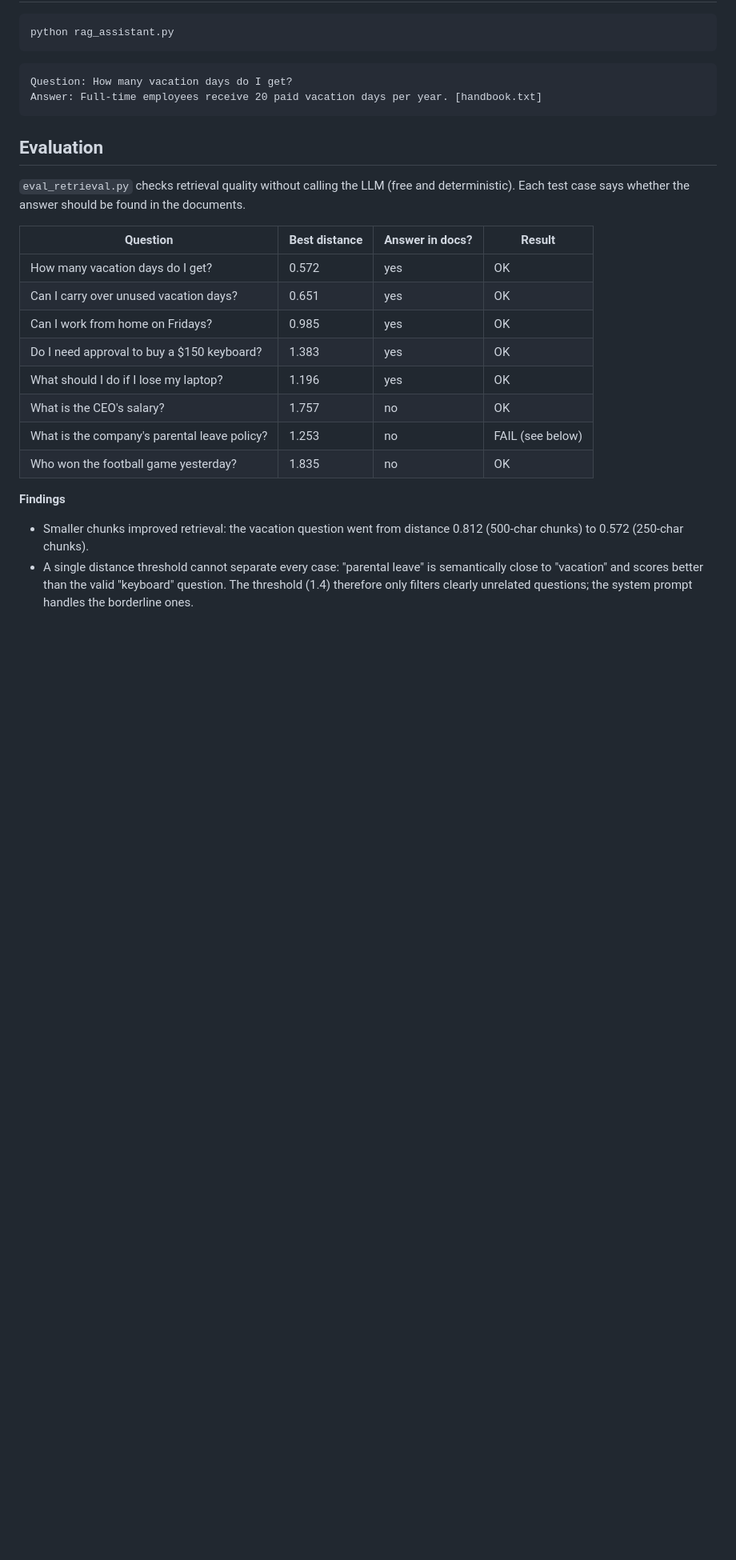
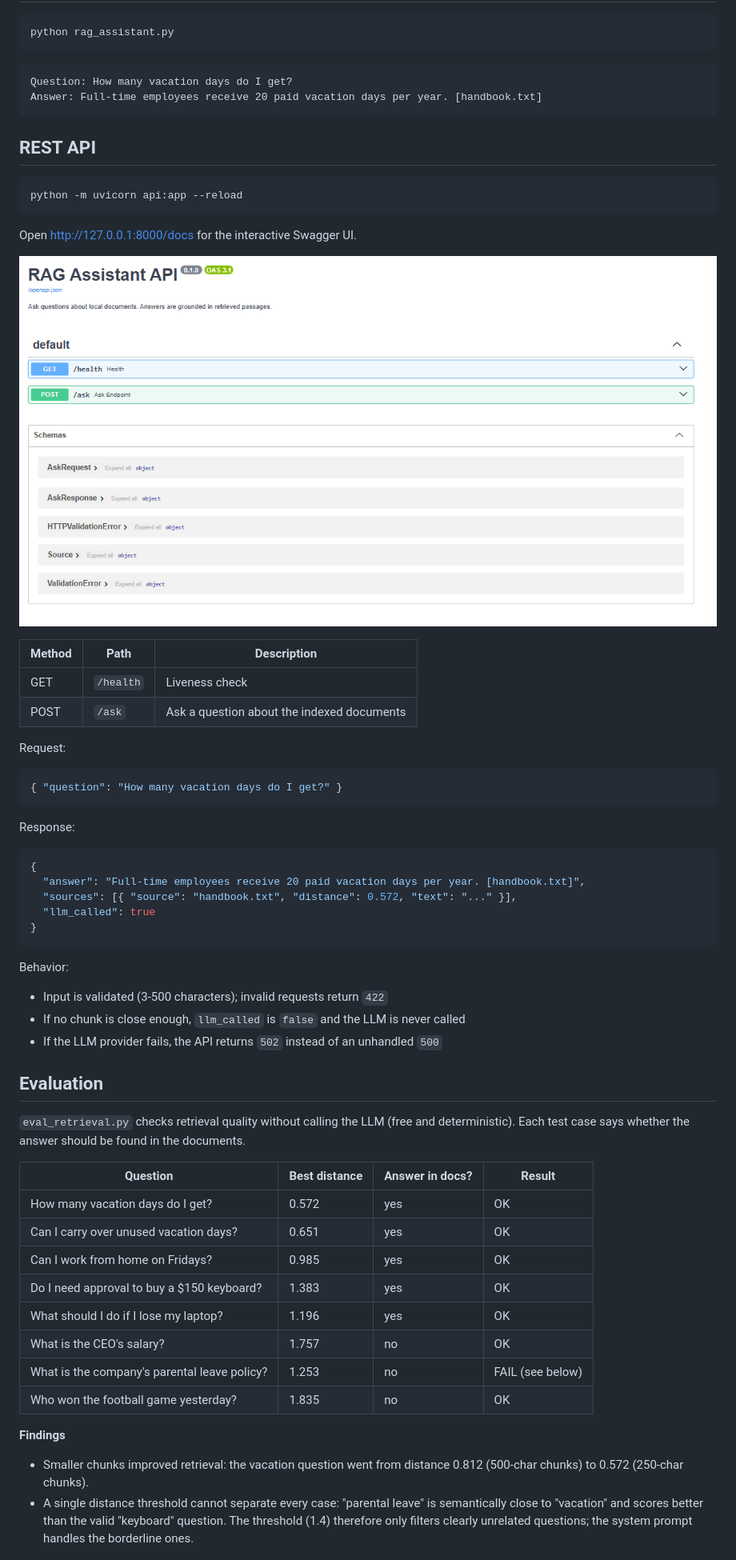
Before and after one commit to pavelsilinskiiwork/rag-assistant, a Markdown page: README.md, the part around one of its changes. Shown at 80% size. Rendered like a GitHub page; pictures changed too: assets/swagger.png (added); blank space fills up the shorter version.

Commit message:
Document REST API in README

````diff
--- a/README.md
+++ b/README.md
@@ -43,21 +43,58 @@ Question: How many vacation days do I get?
 Answer: Full-time employees receive 20 paid vacation days per year. [handbook.txt]
 ```
 
+## REST API
+
+```bash
+python -m uvicorn api:app --reload
+```
+
+Open http://127.0.0.1:8000/docs for the interactive Swagger UI.
+
+![Swagger UI](assets/swagger.png)
+
+| Method | Path      | Description                                |
+| ------ | --------- | ------------------------------------------ |
+| GET    | `/health` | Liveness check                             |
+| POST   | `/ask`    | Ask a question about the indexed documents |
+
+Request:
+
+```json
+{ "question": "How many vacation days do I get?" }
+```
+
+Response:
+
+```json
+{
+  "answer": "Full-time employees receive 20 paid vacation days per year. [handbook.txt]",
+  "sources": [{ "source": "handbook.txt", "distance": 0.572, "text": "..." }],
+  "llm_called": true
+}
+```
+
+Behavior:
+
+- Input is validated (3-500 characters); invalid requests return `422`
+- If no chunk is close enough, `llm_called` is `false` and the LLM is never called
+- If the LLM provider fails, the API returns `502` instead of an unhandled `500`
+
 ## Evaluation
 
 `eval_retrieval.py` checks retrieval quality without calling the LLM (free and deterministic).
 Each test case says whether the answer should be found in the documents.
 
-| Question | Best distance | Answer in docs? | Result |
-|---|---|---|---|
-| How many vacation days do I get? | 0.572 | yes | OK |
-| Can I carry over unused vacation days? | 0.651 | yes | OK |
-| Can I work from home on Fridays? | 0.985 | yes | OK |
-| Do I need approval to buy a $150 keyboard? | 1.383 | yes | OK |
-| What should I do if I lose my laptop? | 1.196 | yes | OK |
-| What is the CEO's salary? | 1.757 | no | OK |
-| What is the company's parental leave policy? | 1.253 | no | FAIL (see below) |
-| Who won the football game yesterday? | 1.835 | no | OK |
+| Question                                     | Best distance | Answer in docs? | Result           |
+| -------------------------------------------- | ------------- | --------------- | ---------------- |
+| How many vacation days do I get?             | 0.572         | yes             | OK               |
+| Can I carry over unused vacation days?       | 0.651         | yes             | OK               |
+| Can I work from home on Fridays?             | 0.985         | yes             | OK               |
+| Do I need approval to buy a $150 keyboard?   | 1.383         | yes             | OK               |
+| What should I do if I lose my laptop?        | 1.196         | yes             | OK               |
+| What is the CEO's salary?                    | 1.757         | no              | OK               |
+| What is the company's parental leave policy? | 1.253         | no              | FAIL (see below) |
+| Who won the football game yesterday?         | 1.835         | no              | OK               |
 
 **Findings**
 
````
Also changed, not shown: other parts of README.md (+1 -1 lines).
